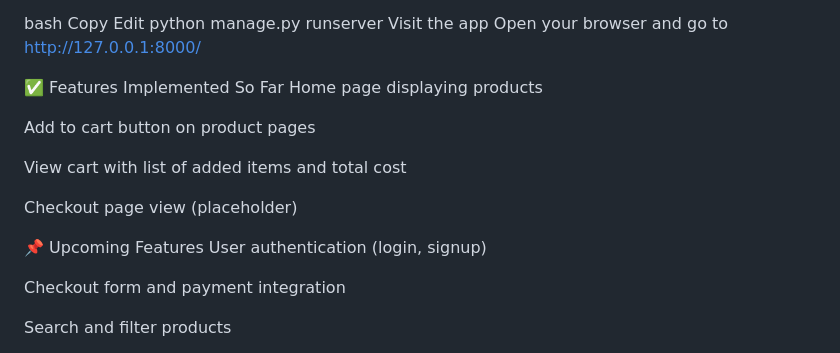
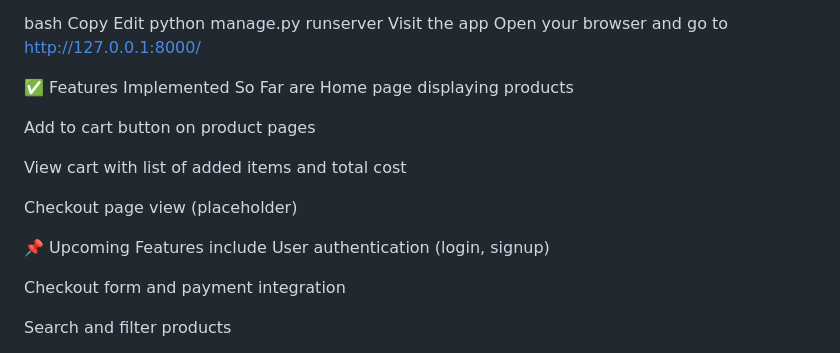
Before and after one commit to Varshitha5117/Tech_Kart, a Markdown page: README.md, the part around one of its changes. Drawn GitHub-style.

```diff
--- a/README.md
+++ b/README.md
@@ -135,7 +135,7 @@ python manage.py runserver
 Visit the app
 Open your browser and go to http://127.0.0.1:8000/
 
-✅ Features Implemented So Far
+✅ Features Implemented So Far are
 Home page displaying products
 
 Add to cart button on product pages
@@ -144,7 +144,7 @@ View cart with list of added items and total cost
 
 Checkout page view (placeholder)
 
-📌 Upcoming Features
+📌 Upcoming Features include
 User authentication (login, signup)
 
 Checkout form and payment integration
```
Also changed, not shown: other parts of README.md (+1 -1 lines).
